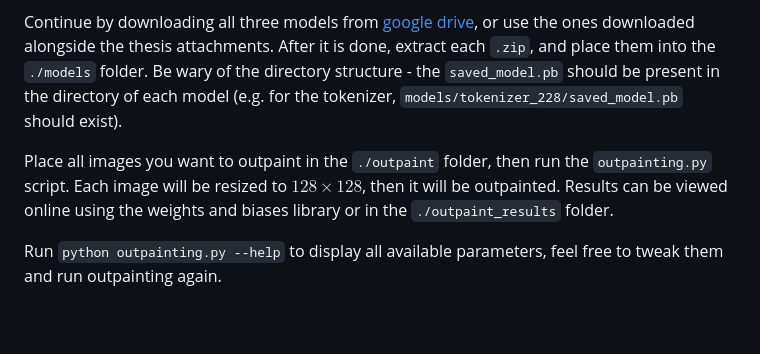
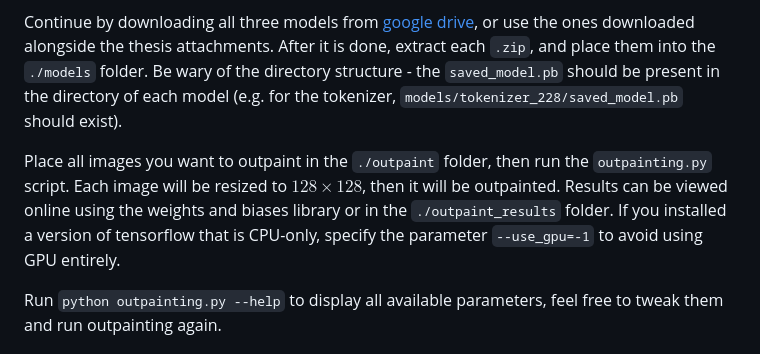
Before and after one commit to Matezzzz/Image_outpainting, a Markdown page: README.md, the part around the change. Drawn GitHub-style; blank space fills up the shorter version.

Commit message:
CPU-only run in readme

```diff
--- a/README.md
+++ b/README.md
@@ -10,7 +10,7 @@ Create a folder in the same directory this readme is in and name it `models`.
 
 Continue by downloading all three models from [google drive](https://drive.google.com/drive/folders/10531XM-ujFrR6iDo_SHgLLb03tbFEShG?usp=sharing), or use the ones downloaded alongside the thesis attachments. After it is done, extract each `.zip`, and place them into the `./models` folder. Be wary of the directory structure - the `saved_model.pb` should be present in the directory of each model (e.g. for the tokenizer, `models/tokenizer_228/saved_model.pb` should exist).
 
-Place all images you want to outpaint in the `./outpaint` folder, then run the `outpainting.py` script. Each image will be resized to $128 \times 128$, then it will be outpainted. Results can be viewed online using the weights and biases library or in the `./outpaint_results` folder.
+Place all images you want to outpaint in the `./outpaint` folder, then run the `outpainting.py` script. Each image will be resized to $128 \times 128$, then it will be outpainted. Results can be viewed online using the weights and biases library or in the `./outpaint_results` folder. If you installed a version of tensorflow that is CPU-only, specify the parameter `--use_gpu=-1` to avoid using GPU entirely.
 
 Run `python outpainting.py --help` to display all available parameters, feel free to tweak them and run outpainting again.
 
```
